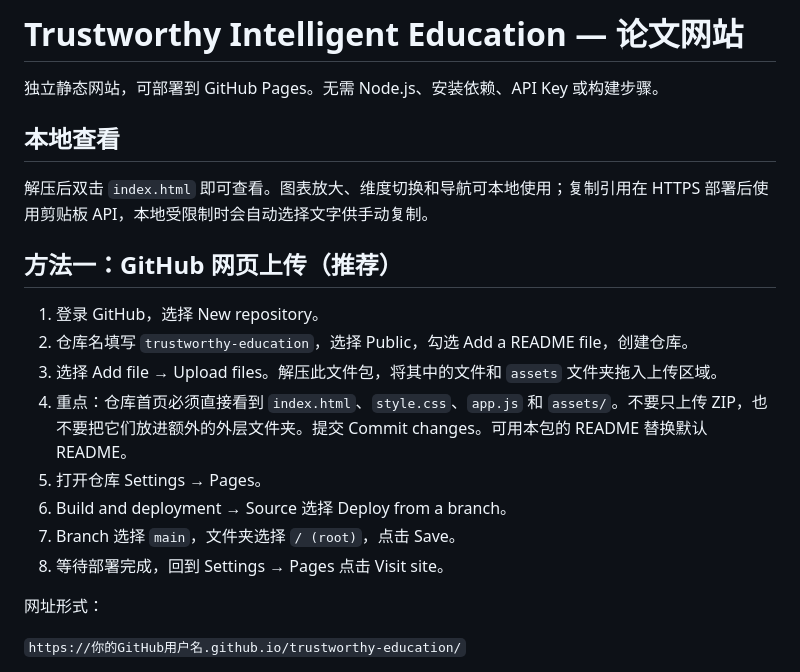
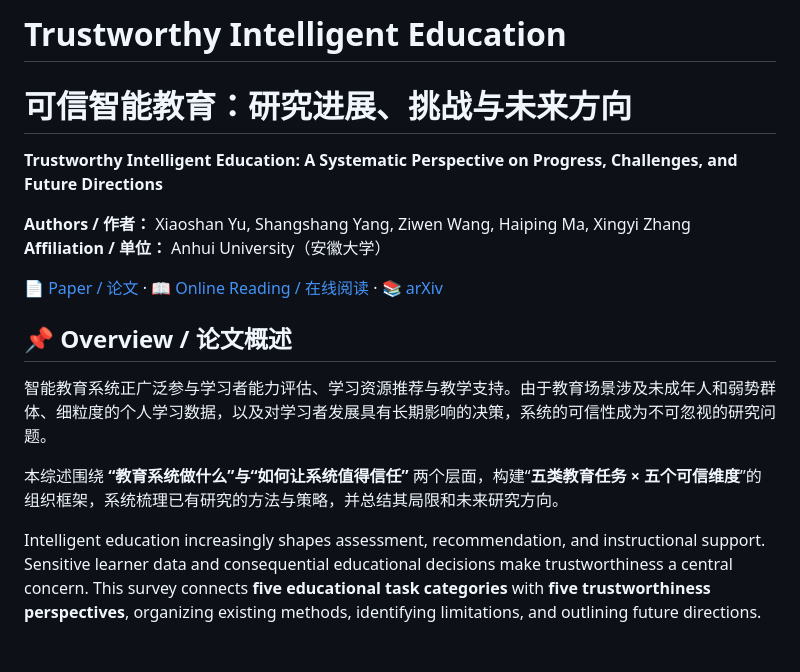
Before and after one commit to TLIOG/trustworthy-intelligent-education, a Markdown page: README.md, the part around one of its changes. Drawn GitHub-style.

```diff
--- a/README.md
+++ b/README.md
@@ -1,23 +1,18 @@
-# Trustworthy Intelligent Education — 论文网站
+# Trustworthy Intelligent Education
+# 可信智能教育：研究进展、挑战与未来方向
 
-独立静态网站，可部署到 GitHub Pages。无需 Node.js、安装依赖、API Key 或构建步骤。
+**Trustworthy Intelligent Education: A Systematic Perspective on Progress, Challenges, and Future Directions**
 
-## 本地查看
+**Authors / 作者：** Xiaoshan Yu, Shangshang Yang, Ziwen Wang, Haiping Ma, Xingyi Zhang
+**Affiliation / 单位：** Anhui University（安徽大学）
 
-解压后双击 `index.html` 即可查看。图表放大、维度切换和导航可本地使用；复制引用在 HTTPS 部署后使用剪贴板 API，本地受限制时会自动选择文字供手动复制。
+[📄 Paper / 论文](https://arxiv.org/pdf/2601.21837) · [📖 Online Reading / 在线阅读](https://arxiv.org/html/2601.21837v1) · [📚 arXiv](https://arxiv.org/abs/2601.21837)
 
-## 方法一：GitHub 网页上传（推荐）
+## 📌 Overview / 论文概述
 
-1. 登录 GitHub，选择 New repository。
-2. 仓库名填写 `trustworthy-education`，选择 Public，勾选 Add a README file，创建仓库。
-3. 选择 Add file → Upload files。解压此文件包，将其中的文件和 `assets` 文件夹拖入上传区域。
-4. 重点：仓库首页必须直接看到 `index.html`、`style.css`、`app.js` 和 `assets/`。不要只上传 ZIP，也不要把它们放进额外的外层文件夹。提交 Commit changes。可用本包的 README 替换默认 README。
-5. 打开仓库 Settings → Pages。
-6. Build and deployment → Source 选择 Deploy from a branch。
-7. Branch 选择 `main`，文件夹选择 `/ (root)`，点击 Save。
-8. 等待部署完成，回到 Settings → Pages 点击 Visit site。
+智能教育系统正广泛参与学习者能力评估、学习资源推荐与教学支持。由于教育场景涉及未成年人和弱势群体、细粒度的个人学习数据，以及对学习者发展具有长期影响的决策，系统的可信性成为不可忽视的研究问题。
 
-网址形式：
+本综述围绕 **“教育系统做什么”与“如何让系统值得信任”** 两个层面，构建“**五类教育任务 × 五个可信维度**”的组织框架，系统梳理已有研究的方法与策略，并总结其局限和未来研究方向。
 
-`https://你的GitHub用户名.github.io/trustworthy-education/`
+Intelligent education increasingly shapes assessment, recommendation, and instructional support. Sensitive learner data and consequential educational decisions make trustworthiness a central concern. This survey connects **five educational task categories** with **five trustworthiness perspectives**, organizing existing methods, identifying limitations, and outlining future directions.
 
```
Also changed, not shown: other parts of README.md (+78 -48 lines).
